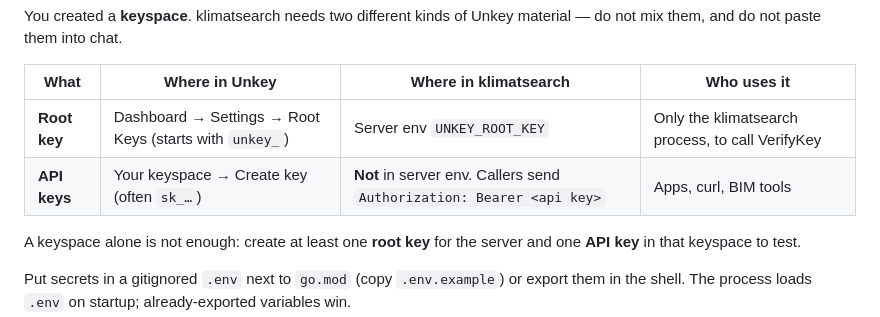
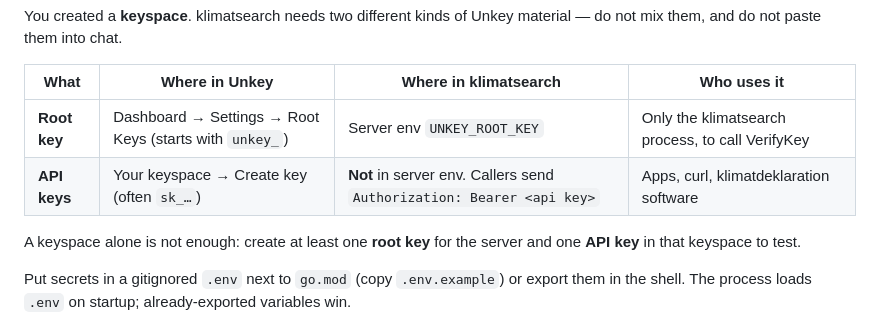
Before and after one commit to mong-x/klimatsearch, a Markdown page: docs/LAUNCH.md, the part around the change. Drawn GitHub-style.

```diff
--- a/docs/LAUNCH.md
+++ b/docs/LAUNCH.md
@@ -89,7 +89,7 @@ You created a **keyspace**. klimatsearch needs two different kinds of Unkey mate
 | What | Where in Unkey | Where in klimatsearch | Who uses it |
 | --- | --- | --- | --- |
 | **Root key** | Dashboard → Settings → Root Keys (starts with `unkey_`) | Server env `UNKEY_ROOT_KEY` | Only the klimatsearch process, to call VerifyKey |
-| **API keys** | Your keyspace → Create key (often `sk_…`) | **Not** in server env. Callers send `Authorization: Bearer <api key>` | Apps, curl, BIM tools |
+| **API keys** | Your keyspace → Create key (often `sk_…`) | **Not** in server env. Callers send `Authorization: Bearer <api key>` | Apps, curl, klimatdeklaration software |
 
 A keyspace alone is not enough: create at least one **root key** for the server and one **API key** in that keyspace to test.
 
```
Also changed, not shown: README.md (+1 -1 lines).
